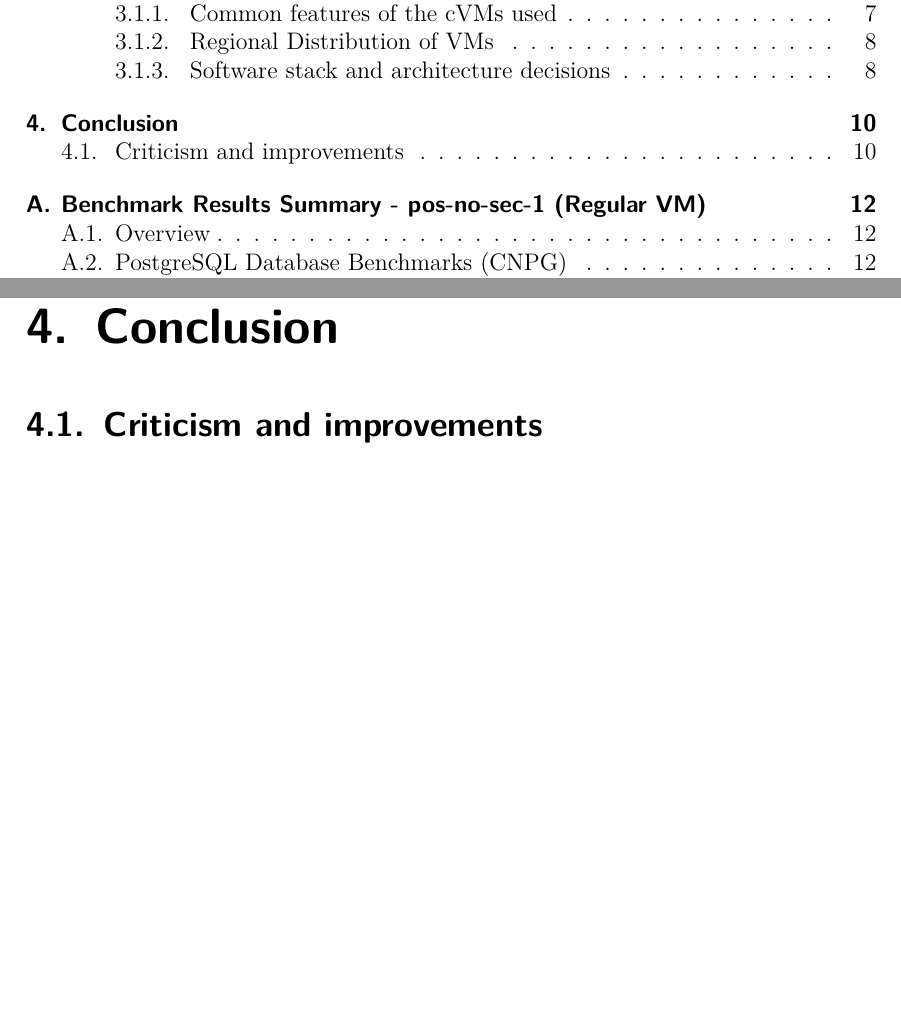
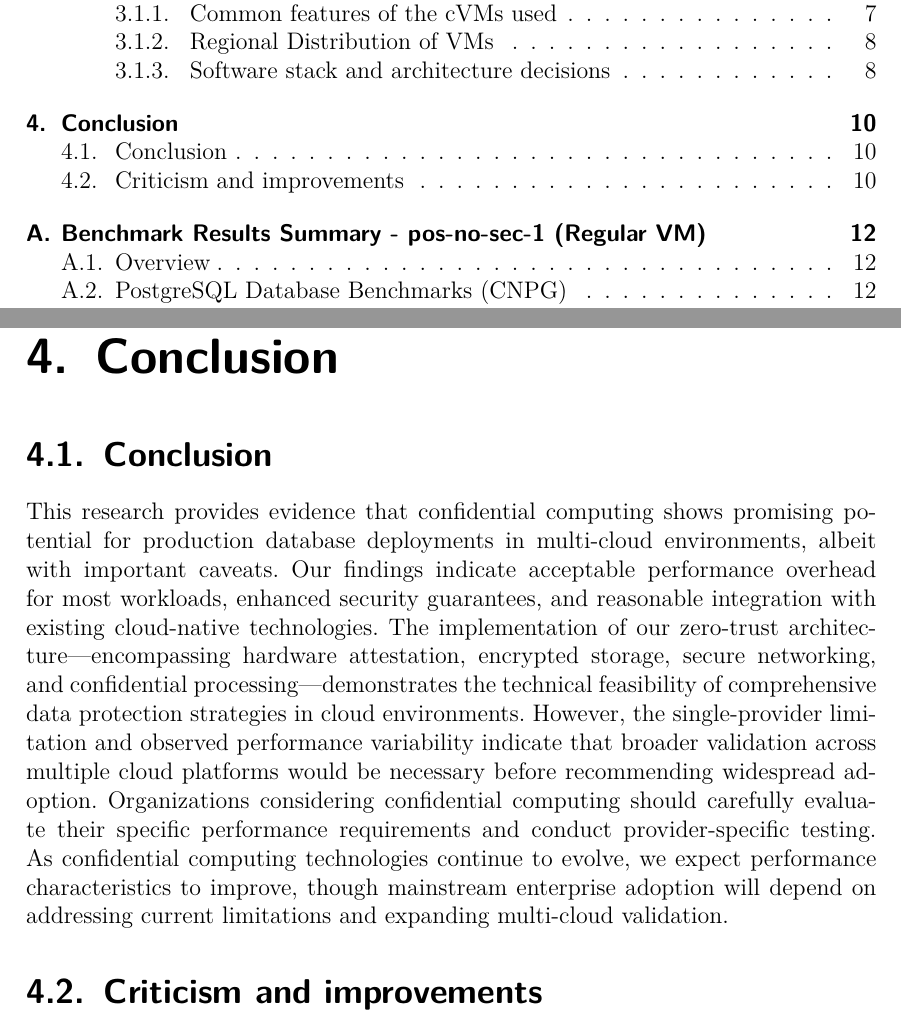
Before and after one commit to mcfiet/pos-thesis, a LaTeX document (main.tex, which reads chapters/05_conclusion.tex): two parts of pages 2 and 10 of 25, joined at a grey line, cut so that both start at the same text, the shorter picture padded with empty space. Compiled offline with pdfLaTeX.

Commit message:
feat: add conclusion

```diff
--- a/chapters/05_conclusion.tex
+++ b/chapters/05_conclusion.tex
@@ -1,3 +1,9 @@
+\section{Conclusion}
+
+This research provides evidence that confidential computing shows promising potential for production database deployments in multi-cloud environments, albeit with important caveats. Our findings indicate acceptable performance overhead for most workloads, enhanced security guarantees, and reasonable integration with existing cloud-native technologies.
+The implementation of our zero-trust architecture—encompassing hardware attestation, encrypted storage, secure networking, and confidential processing—demonstrates the technical feasibility of comprehensive data protection strategies in cloud environments. However, the single-provider limitation and observed performance variability indicate that broader validation across multiple cloud platforms would be necessary before recommending widespread adoption.
+Organizations considering confidential computing should carefully evaluate their specific performance requirements and conduct provider-specific testing. As confidential computing technologies continue to evolve, we expect performance characteristics to improve, though mainstream enterprise adoption will depend on addressing current limitations and expanding multi-cloud validation.
+
 \section{Criticism and improvements}
 
 A major criticism of this study is that the underlying infrastructure is based exclusively on virtual machines. Although confidential VMs offer a good opportunity to process sensitive data in the cloud, it should be noted that these are virtualized systems. In contrast to bare-metal servers, where the underlying hardware is used directly, virtual machines share the physical infrastructure with other instances. As a result, performance impacts due to virtualization or resource allocation by the cloud provider cannot be completely ruled out. A direct comparison with bare-metal environments would have been more informative here in order to assess the actual overhead and performance of confidential computing more realistically.
```
